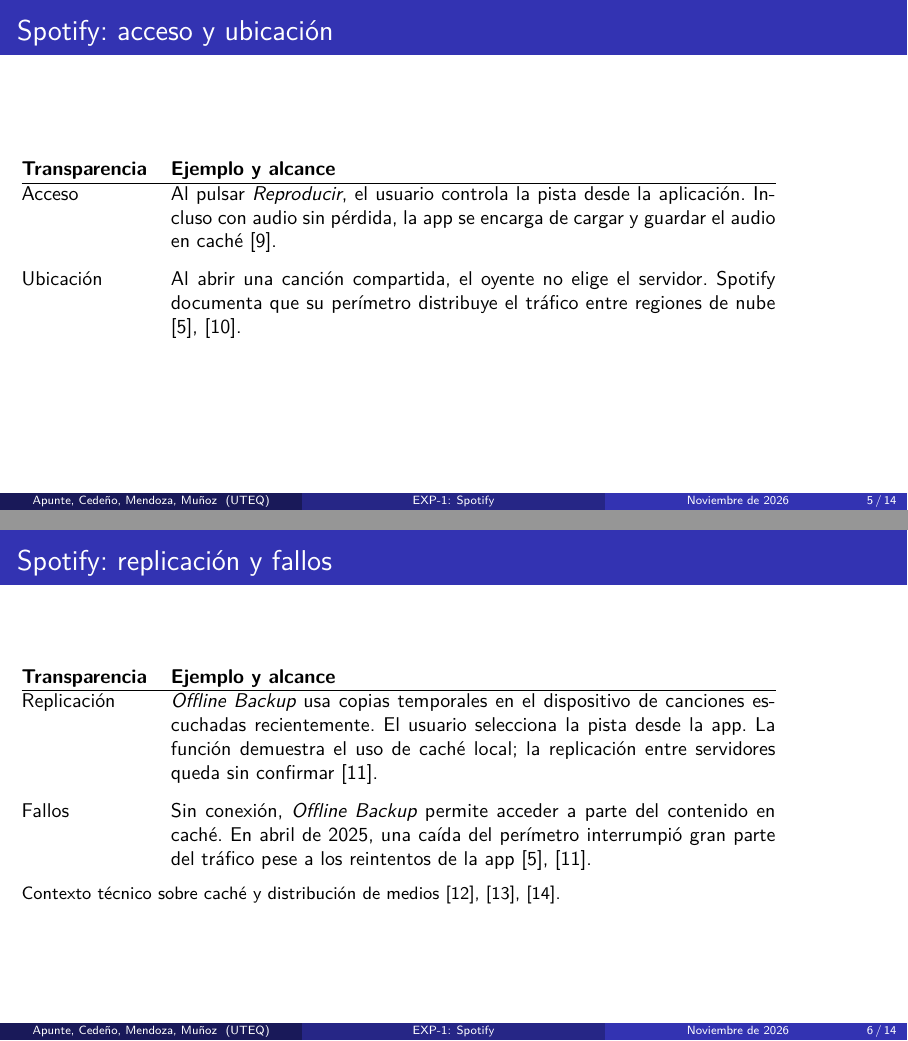
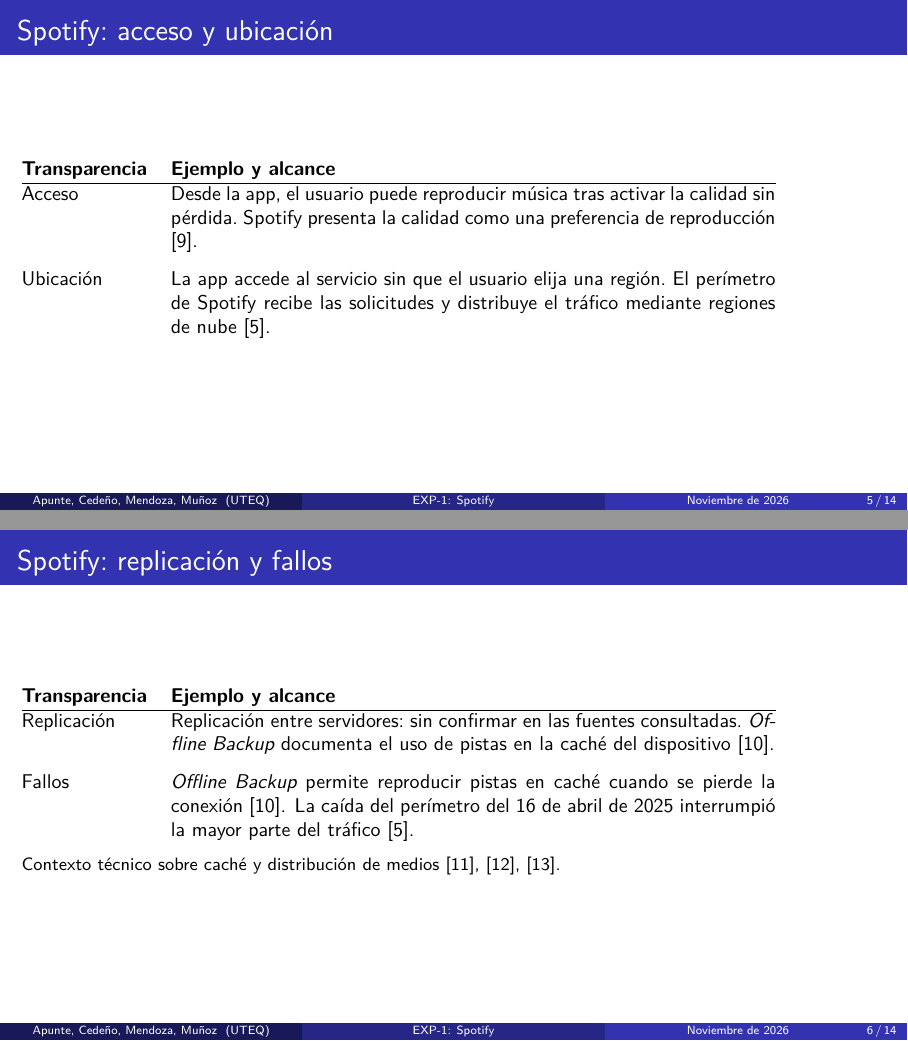
Before and after one commit to jcedenoi4/GA-SUM-01-EXP, LaTeX slides (presentacion.tex, which reads secciones/03_transparencias.tex): pages 5 and 6 of 14, joined at a grey line. Compiled offline with pdfLaTeX.

Commit message:
Ajusta las citas de transparencias de Spotify

```diff
--- a/secciones/03_transparencias.tex
+++ b/secciones/03_transparencias.tex
@@ -6,13 +6,13 @@
     \textbf{Transparencia} & \textbf{Ejemplo y alcance} \\
     \hline
     Acceso &
-      Al pulsar \emph{Reproducir}, el usuario controla la pista desde la
-      aplicación. Incluso con audio sin pérdida, la app se encarga de
-      cargar y guardar el audio en caché \cite{spotifyLossless2025}. \\[0.7em]
+      Desde la app, el usuario puede reproducir música
+      tras activar la calidad sin pérdida. Spotify presenta la calidad
+      como una preferencia de reproducción \cite{spotifyLossless2025}. \\[0.7em]
     Ubicación &
-      Al abrir una canción compartida, el oyente no elige el servidor.
-      Spotify documenta que su perímetro distribuye el tráfico entre
-      regiones de nube \cite{spotifySharing2025,spotifyIncident2025}. \\
+      La app accede al servicio sin que el usuario elija una región.
+      El perímetro de Spotify recibe las solicitudes y distribuye el
+      tráfico mediante regiones de nube \cite{spotifyIncident2025}. \\
   \end{tabular}
 \end{frame}
 
@@ -22,16 +22,14 @@
     \textbf{Transparencia} & \textbf{Ejemplo y alcance} \\
     \hline
     Replicación &
-      \emph{Offline Backup} usa copias temporales en el dispositivo de
-      canciones escuchadas recientemente. El usuario selecciona la pista
-      desde la app. La función demuestra el uso de caché local; la
-      replicación entre servidores queda sin confirmar
-      \cite{spotifyOffline2024}. \\[0.7em]
+      Replicación entre servidores: sin confirmar en las fuentes
+      consultadas. \emph{Offline Backup} documenta el uso de pistas en
+      la caché del dispositivo \cite{spotifyOffline2024}. \\[0.7em]
     Fallos &
-      Sin conexión, \emph{Offline Backup} permite acceder a parte del
-      contenido en caché. En abril de 2025, una caída del perímetro
-      interrumpió gran parte del tráfico pese a los reintentos de la app
-      \cite{spotifyOffline2024,spotifyIncident2025}. \\
+      \emph{Offline Backup} permite reproducir pistas en caché cuando
+      se pierde la conexión \cite{spotifyOffline2024}. La caída del
+      perímetro del 16 de abril de 2025 interrumpió la mayor parte
+      del tráfico \cite{spotifyIncident2025}. \\
   \end{tabular}
 
   \medskip
```
